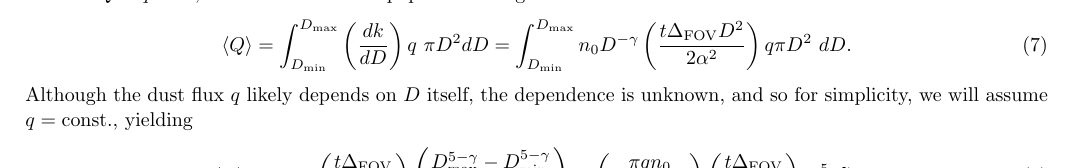
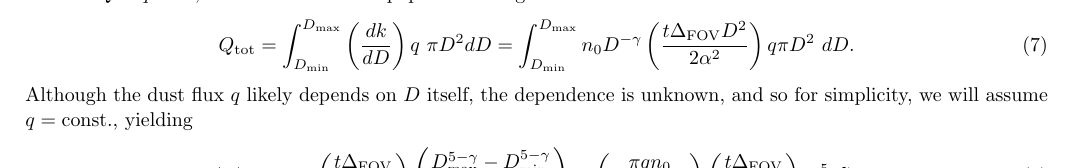
Before and after one commit to BoiseStatePlanetary/Recovering-Martian-Dust-Devil-Population, a LaTeX paper (sample63.tex): part of page 6 of 7, cut so that both start at the same text. Compiled offline with pdfLaTeX.

Commit message:
Small tweaks

```diff
--- a/sample63.tex
+++ b/sample63.tex
@@ -391,7 +391,7 @@ Accurate recovery of the dust devil population, in particular the largest devils
 
 Taking the areal occurrence rate of dust devils with a diameter within a small interval around $D$ as $dn/dD = n_0 D^{-\gamma}$ with $\gamma$ between 1 and 2 \citep{2016SSRv..203..277L}. (As before, the area of an individual dust devil does not factor into the areal occurrence rate.) This expression translates into a number of devils observed during a survey of duration $t$ and within a narrow range of diameters $dk/dD = \left( dn/dD \right) A_{\rm survey} t$. Taking the rate of dust mass lifting for a single devil as $Q = q\ \pi D^2$, we can estimate the population-weighted rate as
 \begin{equation}
-    \langle Q \rangle = \int_{D_{\rm min}}^{D_{\rm max}} \left( \frac{dk}{dD} \right) q\ \pi D^2 dD = \int_{D_{\rm min}}^{D_{\rm max}} n_0 D^{-\gamma} \left( \frac{t \Delta_{\rm FOV} D^2}{2 \alpha^2} \right) q \pi D^2\ dD.
+    Q_{\rm tot} = \int_{D_{\rm min}}^{D_{\rm max}} \left( \frac{dk}{dD} \right) q\ \pi D^2 dD = \int_{D_{\rm min}}^{D_{\rm max}} n_0 D^{-\gamma} \left( \frac{t \Delta_{\rm FOV} D^2}{2 \alpha^2} \right) q \pi D^2\ dD.
     \label{eqn:dust_lifted}
 \end{equation}
 Although the dust flux $q$ likely depends on $D$ itself, the dependence is unknown, and so for simplicity, we will assume $q = {\rm const.}$, yielding
```
